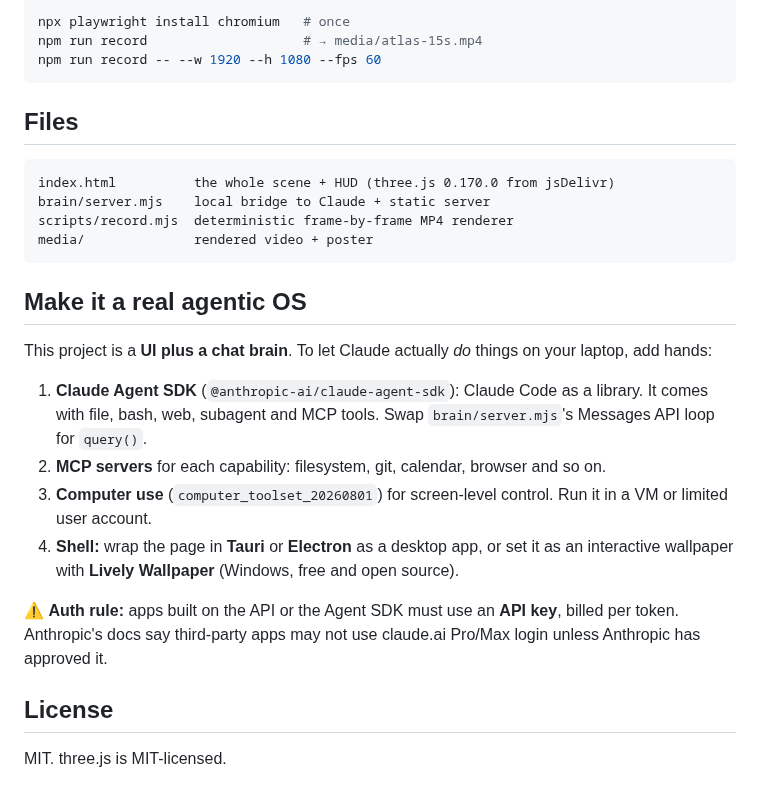
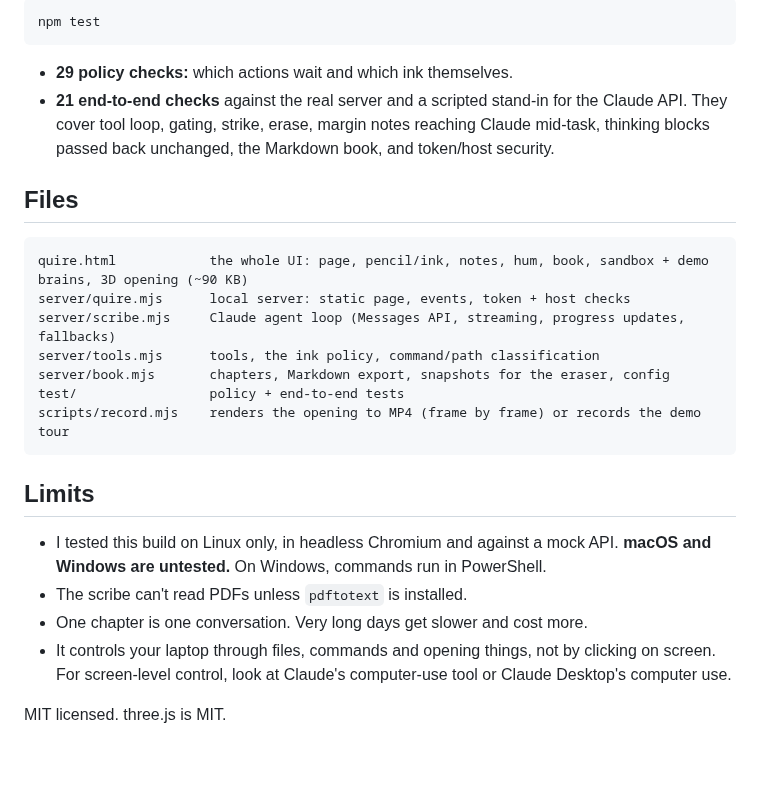
Before and after one commit to chaitanyavankhande/claude-3d-animation, a Markdown page: README.md, the part around one of its changes. Rendered like a GitHub page; blank space fills up the shorter version.

````diff
--- a/README.md
+++ b/README.md
@@ -50,30 +107,28 @@ browser (index.html)  ──POST /api/ask──▶  brain/server.mjs  ──▶
 
 ```bash
-npx playwright install chromium   # once
-npm run record                    # → media/atlas-15s.mp4
-npm run record -- --w 1920 --h 1080 --fps 60
+npm test
 ```
+
+- **29 policy checks:** which actions wait and which ink themselves.
+- **21 end-to-end checks** against the real server and a scripted stand-in for the Claude API. They cover tool loop, gating, strike, erase, margin notes reaching Claude mid-task, thinking blocks passed back unchanged, the Markdown book, and token/host security.
 
 ## Files
 
 ```
-index.html          the whole scene + HUD (three.js 0.170.0 from jsDelivr)
-brain/server.mjs    local bridge to Claude + static server
-scripts/record.mjs  deterministic frame-by-frame MP4 renderer
-media/              rendered video + poster
+quire.html            the whole UI: page, pencil/ink, notes, hum, book, sandbox + demo brains, 3D opening (~90 KB)
+server/quire.mjs      local server: static page, events, token + host checks
+server/scribe.mjs     Claude agent loop (Messages API, streaming, progress updates, fallbacks)
+server/tools.mjs      tools, the ink policy, command/path classification
+server/book.mjs       chapters, Markdown export, snapshots for the eraser, config
+test/                 policy + end-to-end tests
+scripts/record.mjs    renders the opening to MP4 (frame by frame) or records the demo tour
 ```
 
-## Make it a real agentic OS
+## Limits
 
-This project is a **UI plus a chat brain**. To let Claude actually *do* things on your laptop, add hands:
+- I tested this build on Linux only, in headless Chromium and against a mock API. **macOS and Windows are untested.** On Windows, commands run in PowerShell.
+- The scribe can't read PDFs unless `pdftotext` is installed.
+- One chapter is one conversation. Very long days get slower and cost more.
+- It controls your laptop through files, commands and opening things, not by clicking on screen. For screen-level control, look at Claude's computer-use tool or Claude Desktop's computer use.
 
-1. **Claude Agent SDK** (`@anthropic-ai/claude-agent-sdk`): Claude Code as a library. It comes with file, bash, web, subagent and MCP tools. Swap `brain/server.mjs`'s Messages API loop for `query()`.
-2. **MCP servers** for each capability: filesystem, git, calendar, browser and so on.
-3. **Computer use** (`computer_toolset_20260801`) for screen-level control. Run it in a VM or limited user account.
-4. **Shell:** wrap the page in **Tauri** or **Electron** as a desktop app, or set it as an interactive wallpaper with **Lively Wallpaper** (Windows, free and open source).
-
-⚠️ **Auth rule:** apps built on the API or the Agent SDK must use an **API key**, billed per token. Anthropic's docs say third-party apps may not use claude.ai Pro/Max login unless Anthropic has approved it.
-
-## License
-
-MIT. three.js is MIT-licensed.
+MIT licensed. three.js is MIT.
````
Also changed, not shown: other parts of README.md (+88 -31 lines), media/atlas-poster.png (deleted), media/quire-page.png (added), 13 other files.
